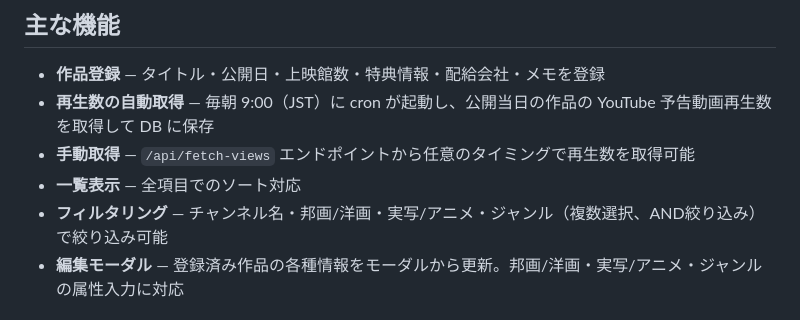
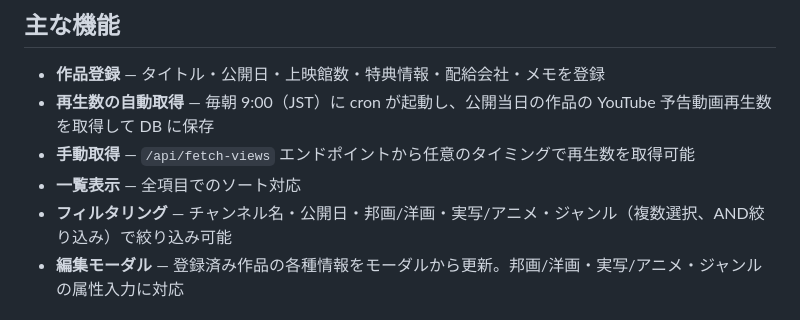
Before and after one commit to Yota-0108/movie-db, a Markdown page: README.md, the part around the change. GitHub-like rendering.

Commit message:
READMEに公開日フィルタを追記
Co-Authored-By: Claude Sonnet 4.6 <noreply@anthropic.com>

```diff
--- a/README.md
+++ b/README.md
@@ -14,7 +14,7 @@
 - **再生数の自動取得** — 毎朝 9:00（JST）に cron が起動し、公開当日の作品の YouTube 予告動画再生数を取得して DB に保存
 - **手動取得** — `/api/fetch-views` エンドポイントから任意のタイミングで再生数を取得可能
 - **一覧表示** — 全項目でのソート対応
-- **フィルタリング** — チャンネル名・邦画/洋画・実写/アニメ・ジャンル（複数選択、AND絞り込み）で絞り込み可能
+- **フィルタリング** — チャンネル名・公開日・邦画/洋画・実写/アニメ・ジャンル（複数選択、AND絞り込み）で絞り込み可能
 - **編集モーダル** — 登録済み作品の各種情報をモーダルから更新。邦画/洋画・実写/アニメ・ジャンルの属性入力に対応
 
 ## 技術スタック
```
